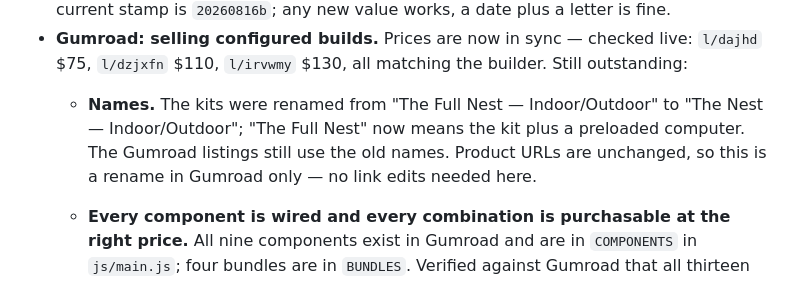
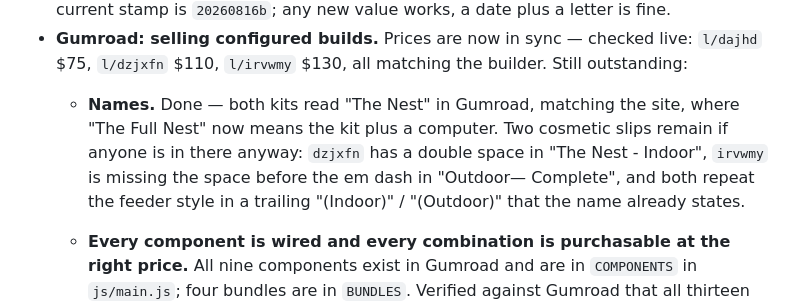
Before and after one commit to JoeBarraco/BirdWatchAI-Releases, a Markdown page: TODO.MD, the part around the change. Drawn GitHub-style.

Commit message:
TODO: the Gumroad rename is already done
Checked the live product names: both kits read The Nest, matching the site. Replaced the stale rename item with the two cosmetic slips left in those titles.

Co-Authored-By: Claude <noreply@anthropic.com>

```diff
--- a/TODO.MD
+++ b/TODO.MD
@@ -15,7 +15,7 @@ TO DO LIST
      - ~~Need to update pricing on "Gumroad" first, as well as add Full nest to gumroad.~~ DONE
 - **When you change `css/style.css` or `js/main.js`, bump the `?v=` on both tags in index.html.** GitHub Pages serves assets with a 10-minute max-age, so a browser can load new HTML against the previous JS. That mismatch is silent and looks like a feature is simply broken — it is what made the pricing configurator's total stop updating. The current stamp is `20260816b`; any new value works, a date plus a letter is fine.
 - **Gumroad: selling configured builds.** Prices are now in sync — checked live: `l/dajhd` $75, `l/dzjxfn` $110, `l/irvwmy` $130, all matching the builder. Still outstanding:
-     - **Names.** The kits were renamed from "The Full Nest — Indoor/Outdoor" to "The Nest — Indoor/Outdoor"; "The Full Nest" now means the kit plus a preloaded computer. The Gumroad listings still use the old names. Product URLs are unchanged, so this is a rename in Gumroad only — no link edits needed here.
+     - **Names.** Done — both kits read "The Nest" in Gumroad, matching the site, where "The Full Nest" now means the kit plus a computer. Two cosmetic slips remain if anyone is in there anyway: `dzjxfn` has a double space in "The Nest  - Indoor", `irvwmy` is missing the space before the em dash in "Outdoor— Complete", and both repeat the feeder style in a trailing "(Indoor)" / "(Outdoor)" that the name already states.
      - **Every component is wired and every combination is purchasable at the right price.** All nine components exist in Gumroad and are in `COMPONENTS` in `js/main.js`; four bundles are in `BUNDLES`. Verified against Gumroad that all thirteen permalinks resolve with the correct name and price.
      - **The remaining six bundles are optional, not blocking.** Indoor Finch $275 / Cardinal $325 and all four Outdoor builds already check out at exactly the right total as *The Nest* bundle plus the computer component — two cart adds instead of one click. Creating them buys a nicer checkout, nothing more, so the 10-a-day product limit is not in the way. When they exist, add a row to `BUNDLES` with its `contains` list and the builder picks it up automatically:
 
```
